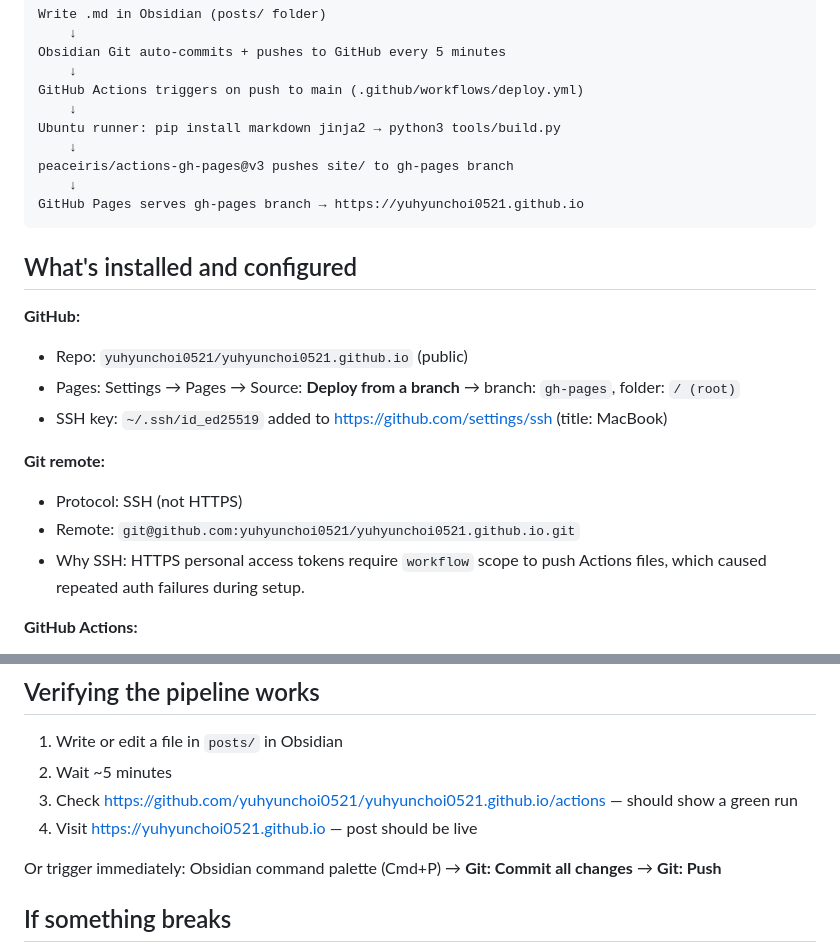
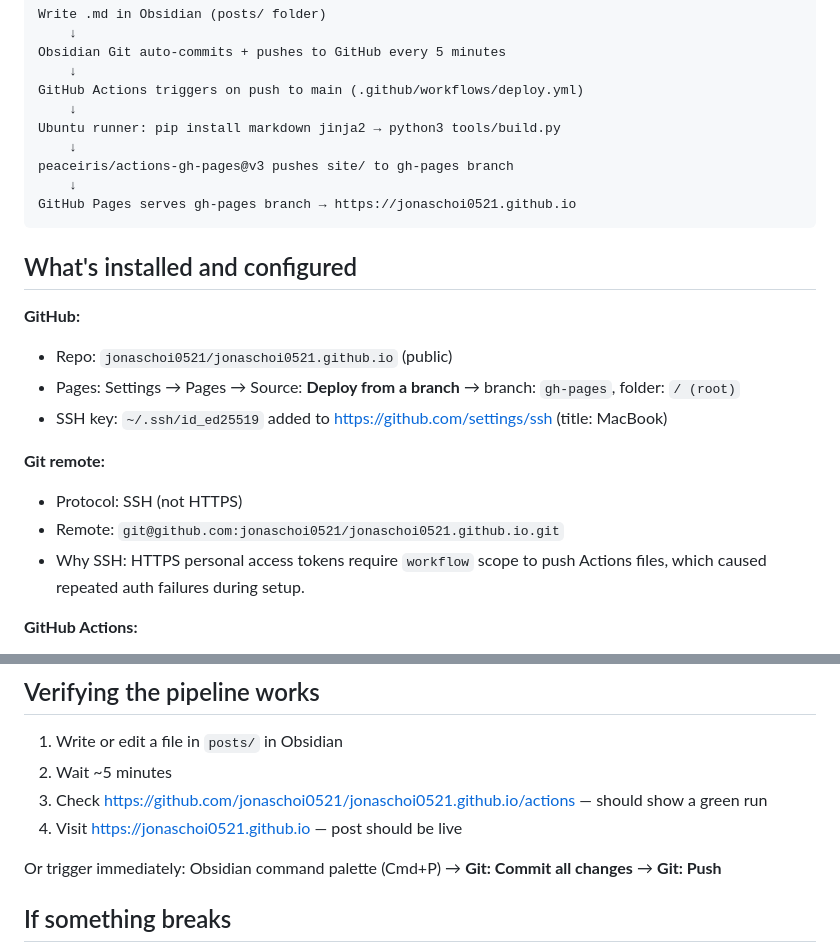
Before and after one commit to jonaschoi0521/jonaschoi0521.github.io, a Markdown page: workflows/github_pages_setup.md, 2 parts joined by grey strips. GitHub-like rendering.

Commit message:
Update all URLs and repo references to jonaschoi0521
Co-Authored-By: Claude Sonnet 4.6 <noreply@anthropic.com>

````diff
--- a/workflows/github_pages_setup.md
+++ b/workflows/github_pages_setup.md
@@ -18,19 +18,19 @@ Ubuntu runner: pip install markdown jinja2 → python3 tools/build.py
     ↓
 peaceiris/actions-gh-pages@v3 pushes site/ to gh-pages branch
     ↓
-GitHub Pages serves gh-pages branch → https://yuhyunchoi0521.github.io
+GitHub Pages serves gh-pages branch → https://jonaschoi0521.github.io
 ```
 
 ## What's installed and configured
 
 **GitHub:**
-- Repo: `yuhyunchoi0521/yuhyunchoi0521.github.io` (public)
+- Repo: `jonaschoi0521/jonaschoi0521.github.io` (public)
 - Pages: Settings → Pages → Source: **Deploy from a branch** → branch: `gh-pages`, folder: `/ (root)`
 - SSH key: `~/.ssh/id_ed25519` added to https://github.com/settings/ssh (title: MacBook)
 
 **Git remote:**
 - Protocol: SSH (not HTTPS)
-- Remote: `git@github.com:yuhyunchoi0521/yuhyunchoi0521.github.io.git`
+- Remote: `git@github.com:jonaschoi0521/jonaschoi0521.github.io.git`
 - Why SSH: HTTPS personal access tokens require `workflow` scope to push Actions files, which caused repeated auth failures during setup.
 
 **GitHub Actions:**
@@ -58,8 +58,8 @@ Install manually: download `main.js`, `manifest.json`, `styles.css` from the Git
 
 1. Write or edit a file in `posts/` in Obsidian
 2. Wait ~5 minutes
-3. Check https://github.com/yuhyunchoi0521/yuhyunchoi0521.github.io/actions — should show a green run
-4. Visit https://yuhyunchoi0521.github.io — post should be live
+3. Check https://github.com/jonaschoi0521/jonaschoi0521.github.io/actions — should show a green run
+4. Visit https://jonaschoi0521.github.io — post should be live
 
 Or trigger immediately: Obsidian command palette (Cmd+P) → **Git: Commit all changes** → **Git: Push**
 
````
Also changed, not shown: CLAUDE.md (+5 -5 lines), workflows/deploy.md (+5 -5 lines).
